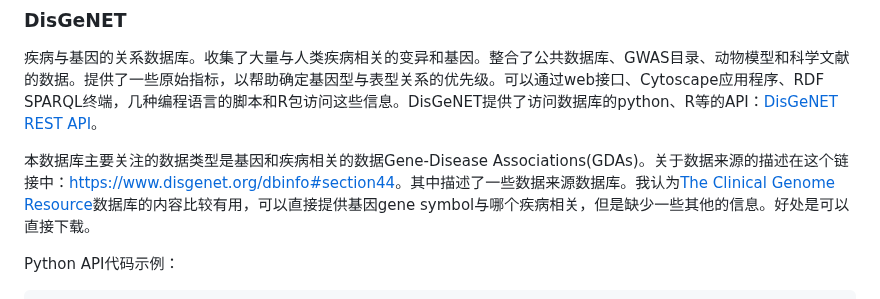
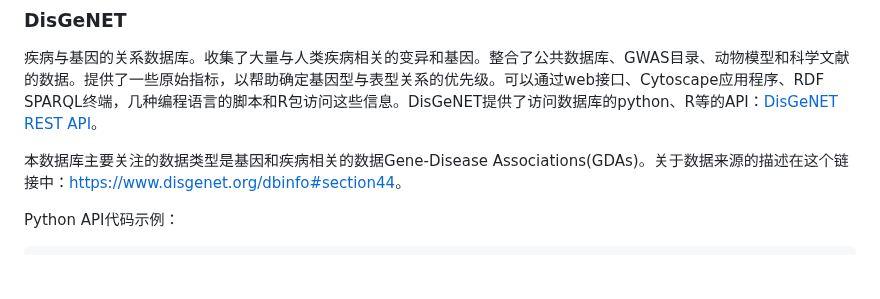
Before and after one commit to LawrenceLiu023/GDAD, a Markdown page: README.md, the part around the change. GitHub-like rendering; blank space fills up the shorter version.

Commit message:
20230531_readme

```diff
--- a/README.md
+++ b/README.md
@@ -247,7 +247,7 @@ GDAD包含3个数据表：
 
 疾病与基因的关系数据库。收集了大量与人类疾病相关的变异和基因。整合了公共数据库、GWAS目录、动物模型和科学文献的数据。提供了一些原始指标，以帮助确定基因型与表型关系的优先级。可以通过web接口、Cytoscape应用程序、RDF SPARQL终端，几种编程语言的脚本和R包访问这些信息。DisGeNET提供了访问数据库的python、R等的API：[DisGeNET REST API](https://www.disgenet.org/api/)。
 
-本数据库主要关注的数据类型是基因和疾病相关的数据Gene-Disease Associations(GDAs)。关于数据来源的描述在这个链接中：<https://www.disgenet.org/dbinfo#section44>。其中描述了一些数据来源数据库。我认为[The Clinical Genome Resource](https://www.clinicalgenome.org/)数据库的内容比较有用，可以直接提供基因gene symbol与哪个疾病相关，但是缺少一些其他的信息。好处是可以直接下载。
+本数据库主要关注的数据类型是基因和疾病相关的数据Gene-Disease Associations(GDAs)。关于数据来源的描述在这个链接中：<https://www.disgenet.org/dbinfo#section44>。
 
 Python API代码示例：
 
```
